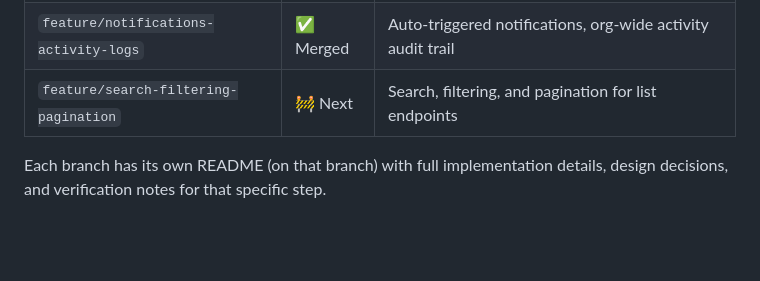
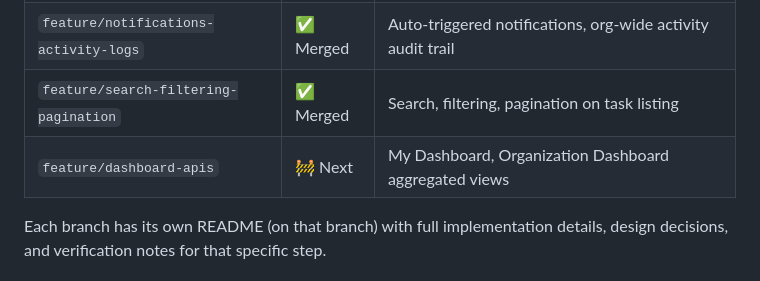
Before and after one commit to sehrish118/Enterprise-Task-Management-Platform, a Markdown page: README.md, the part around the change. Rendered like a GitHub page; blank space fills up the shorter version.

Commit message:
docs: update branch tracker — search/filtering/pagination merged

```diff
--- a/README.md
+++ b/README.md
@@ -74,7 +74,9 @@ RBAC-gated |
 | `feature/task-module` | ✅ Merged | Task statuses, task CRUD, task assignment |
 | `feature/comments-attachments` | ✅ Merged | Threaded comments (ownership-guarded edit/delete), attachment metadata |
 | `feature/notifications-activity-logs` | ✅ Merged | Auto-triggered notifications, org-wide activity audit trail |
-| `feature/search-filtering-pagination` | 🚧 Next | Search, filtering, and pagination for list endpoints |
+| `feature/search-filtering-pagination` | ✅ Merged | Search, filtering, pagination on task listing |
+| `feature/dashboard-apis` | 🚧 Next | My Dashboard, Organization Dashboard aggregated views |
+
 
 Each branch has its own README (on that branch) with full implementation
 details, design decisions, and verification notes for that specific step.
```
